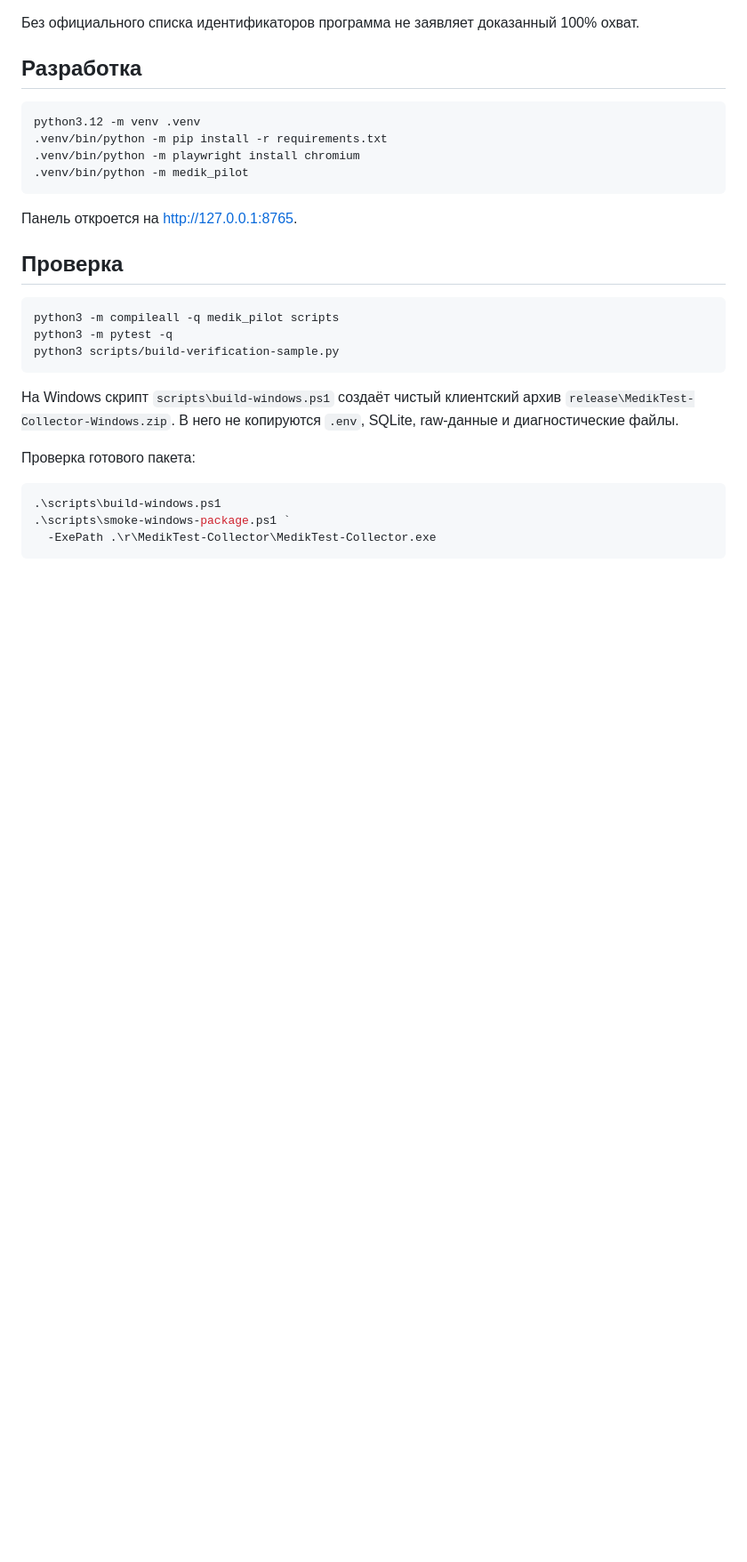
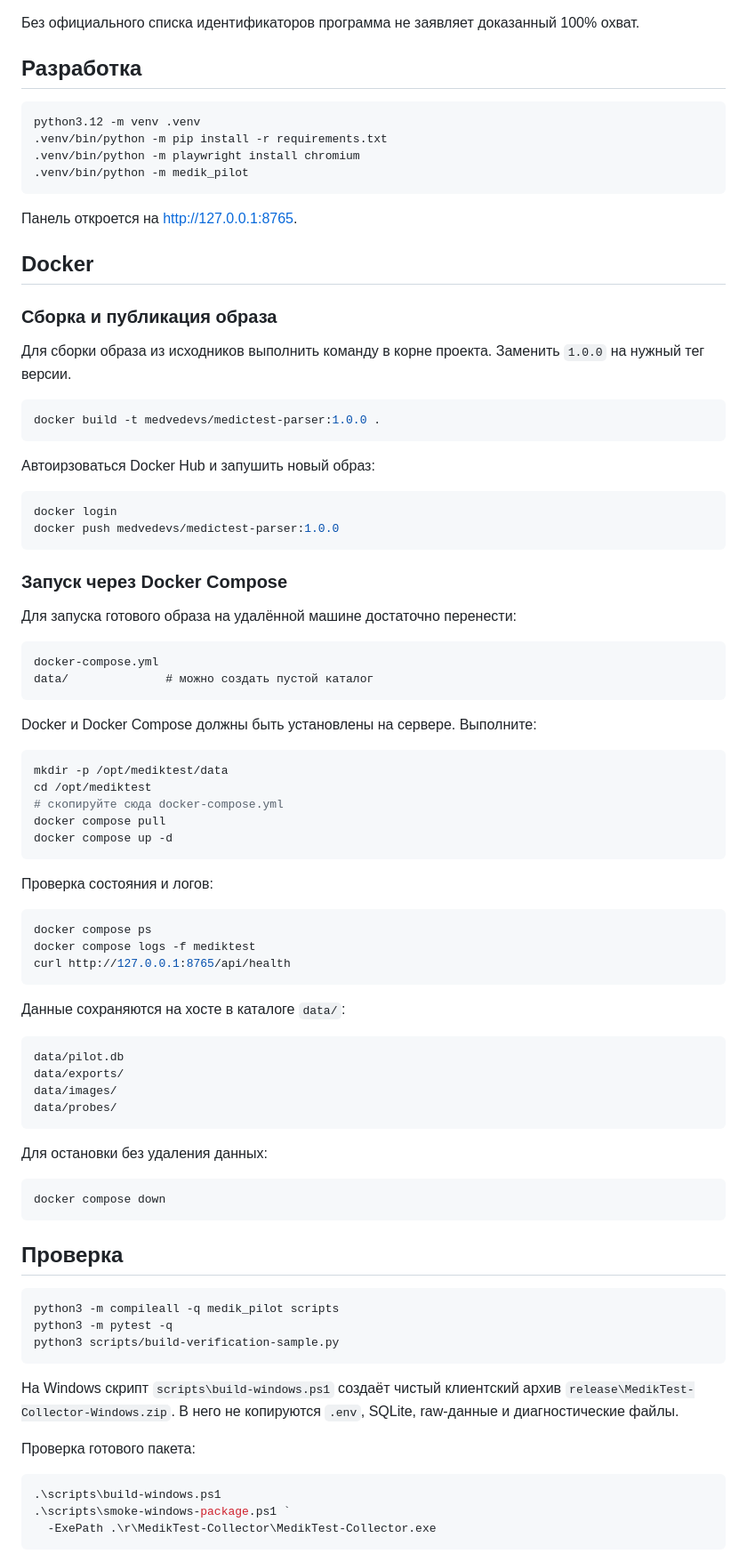
Before and after one commit to medvedevs-it/mediktest-parser, a Markdown page: README.md, the part around the change. Shown at 89% size. Drawn GitHub-style; blank space fills up the shorter version.

Commit message:
add docker readme

````diff
--- a/README.md
+++ b/README.md
@@ -50,6 +50,66 @@ python3.12 -m venv .venv
 
 Панель откроется на <http://127.0.0.1:8765>.
 
+## Docker
+
+### Сборка и публикация образа
+
+Для сборки образа из исходников выполнить команду в корне проекта. Заменить `1.0.0` на нужный тег версии.
+
+```bash
+docker build -t medvedevs/medictest-parser:1.0.0 .
+```
+
+Автоирзоваться Docker Hub и запушить новый образ:
+
+```bash
+docker login
+docker push medvedevs/medictest-parser:1.0.0
+```
+
+### Запуск через Docker Compose
+
+Для запуска готового образа на удалённой машине достаточно перенести:
+
+```text
+docker-compose.yml
+data/              # можно создать пустой каталог
+```
+
+Docker и Docker Compose должны быть установлены на сервере. Выполните:
+
+```bash
+mkdir -p /opt/mediktest/data
+cd /opt/mediktest
+# скопируйте сюда docker-compose.yml
+docker compose pull
+docker compose up -d
+```
+
+Проверка состояния и логов:
+
+```bash
+docker compose ps
+docker compose logs -f mediktest
+curl http://127.0.0.1:8765/api/health
+```
+
+Данные сохраняются на хосте в каталоге `data/`:
+
+```text
+data/pilot.db
+data/exports/
+data/images/
+data/probes/
+```
+
+Для остановки без удаления данных:
+
+```bash
+docker compose down
+```
+
+
 ## Проверка
 
 ```bash
````
